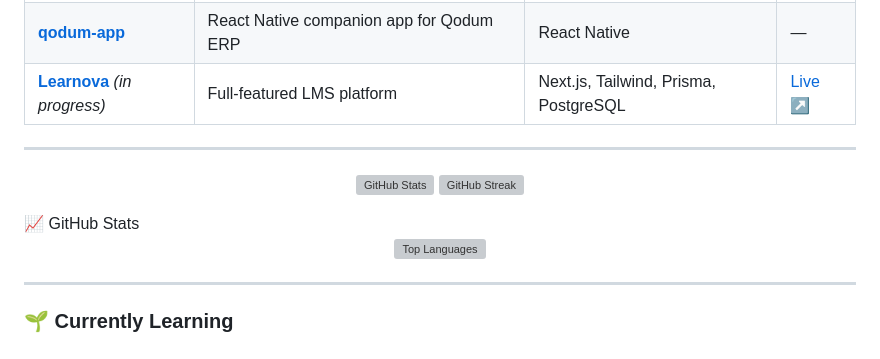
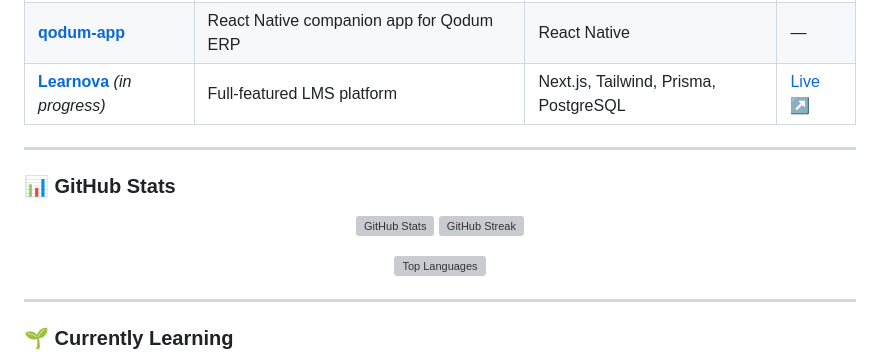
Before and after one commit to jonathanadel-dev/jonathanadel-dev, a Markdown page: README.md, the part around one of its changes. Rendered like a GitHub page; grey boxes are pictures that could not be loaded.

```diff
--- a/README.md
+++ b/README.md
@@ -61,5 +61,7 @@
 
 ---
 
+### 📊 GitHub Stats
+
 <p align="center">
   <img src="https://github-readme-stats.vercel.app/api?username=jonathanadeldev&show_icons=true&theme=default" alt="GitHub Stats" height="165"/>
@@ -67,5 +69,4 @@
 </p>
-📈 GitHub Stats
 
 <p align="center">
   <img src="https://github-readme-stats.vercel.app/api/top-langs/?username=jonathanadeldev&layout=compact" alt="Top Languages" height="165"/>
```
Also changed, not shown: other parts of README.md (+1 -1 lines).
